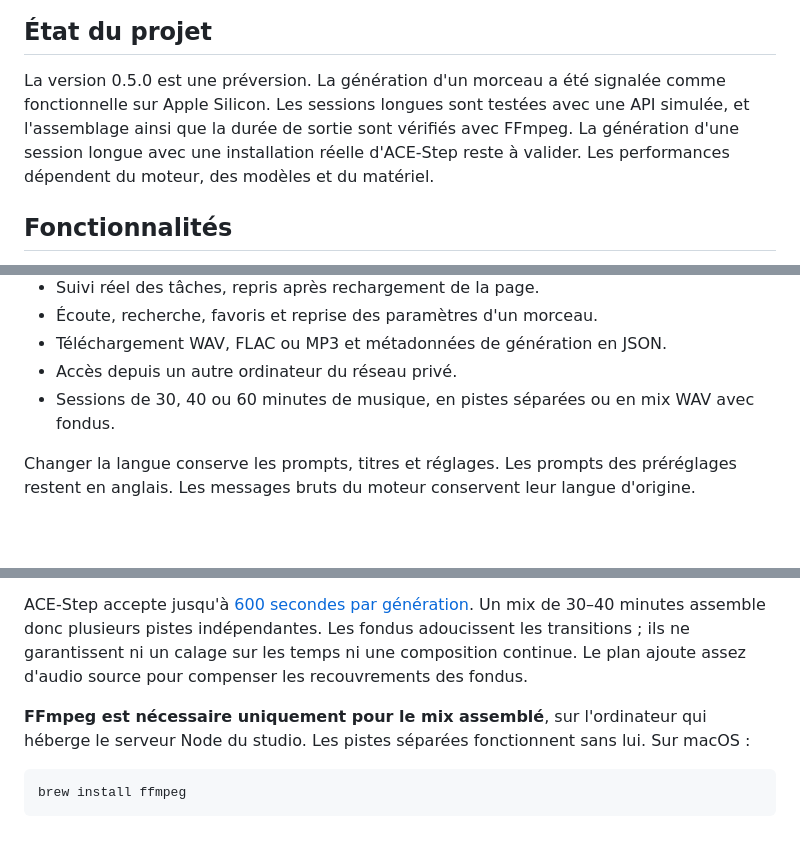
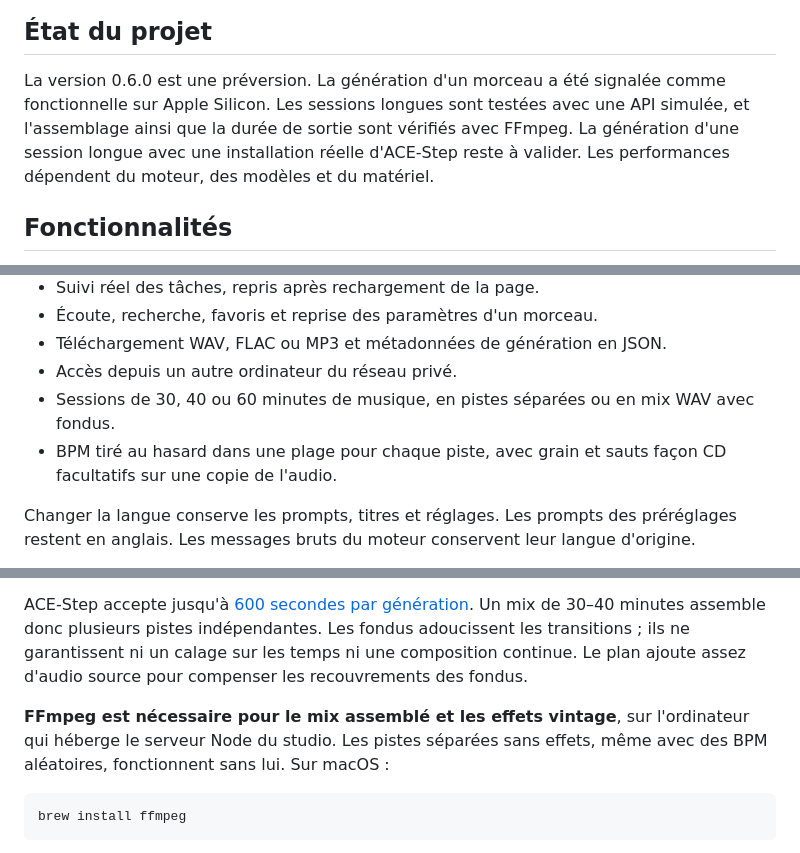
Before and after one commit to Akhu/afterboot-studio, a Markdown page: README.fr.md, 3 parts joined by grey strips. Drawn GitHub-style; blank space fills up the shorter version.

```diff
--- a/README.fr.md
+++ b/README.fr.md
@@ -10,7 +10,7 @@ Interface communautaire indépendante. ACE-Step fonctionne séparément et assur
 
 ## État du projet
 
-La version 0.5.0 est une préversion. La génération d'un morceau a été signalée comme fonctionnelle sur Apple Silicon. Les sessions longues sont testées avec une API simulée, et l'assemblage ainsi que la durée de sortie sont vérifiés avec FFmpeg. La génération d'une session longue avec une installation réelle d'ACE-Step reste à valider. Les performances dépendent du moteur, des modèles et du matériel.
+La version 0.6.0 est une préversion. La génération d'un morceau a été signalée comme fonctionnelle sur Apple Silicon. Les sessions longues sont testées avec une API simulée, et l'assemblage ainsi que la durée de sortie sont vérifiés avec FFmpeg. La génération d'une session longue avec une installation réelle d'ACE-Step reste à valider. Les performances dépendent du moteur, des modèles et du matériel.
 
 ## Fonctionnalités
 
@@ -23,6 +23,7 @@ La version 0.5.0 est une préversion. La génération d'un morceau a été signa
 - Téléchargement WAV, FLAC ou MP3 et métadonnées de génération en JSON.
 - Accès depuis un autre ordinateur du réseau privé.
 - Sessions de 30, 40 ou 60 minutes de musique, en pistes séparées ou en mix WAV avec fondus.
+- BPM tiré au hasard dans une plage pour chaque piste, avec grain et sauts façon CD facultatifs sur une copie de l'audio.
 
 Changer la langue conserve les prompts, titres et réglages. Les prompts des préréglages restent en anglais. Les messages bruts du moteur conservent leur langue d'origine.
 
@@ -100,7 +101,7 @@ Le champ de durée devient le maximum par piste. Commence avec 180 secondes pour
 
 ACE-Step accepte jusqu'à [600 secondes par génération](https://github.com/ace-step/ACE-Step-1.5#-features). Un mix de 30–40 minutes assemble donc plusieurs pistes indépendantes. Les fondus adoucissent les transitions ; ils ne garantissent ni un calage sur les temps ni une composition continue. Le plan ajoute assez d'audio source pour compenser les recouvrements des fondus.
 
-**FFmpeg est nécessaire uniquement pour le mix assemblé**, sur l'ordinateur qui héberge le serveur Node du studio. Les pistes séparées fonctionnent sans lui. Sur macOS :
+**FFmpeg est nécessaire pour le mix assemblé et les effets vintage**, sur l'ordinateur qui héberge le serveur Node du studio. Les pistes séparées sans effets, même avec des BPM aléatoires, fonctionnent sans lui. Sur macOS :
 
 ~~~bash
 brew install ffmpeg
```
Also changed, not shown: other parts of README.fr.md (+12 -0 lines), README.md (+15 -2 lines), docs/screenshots/tempo-vintage-en.jpg (added), docs/screenshots/tempo-vintage-fr.jpg (added), 13 other files.
